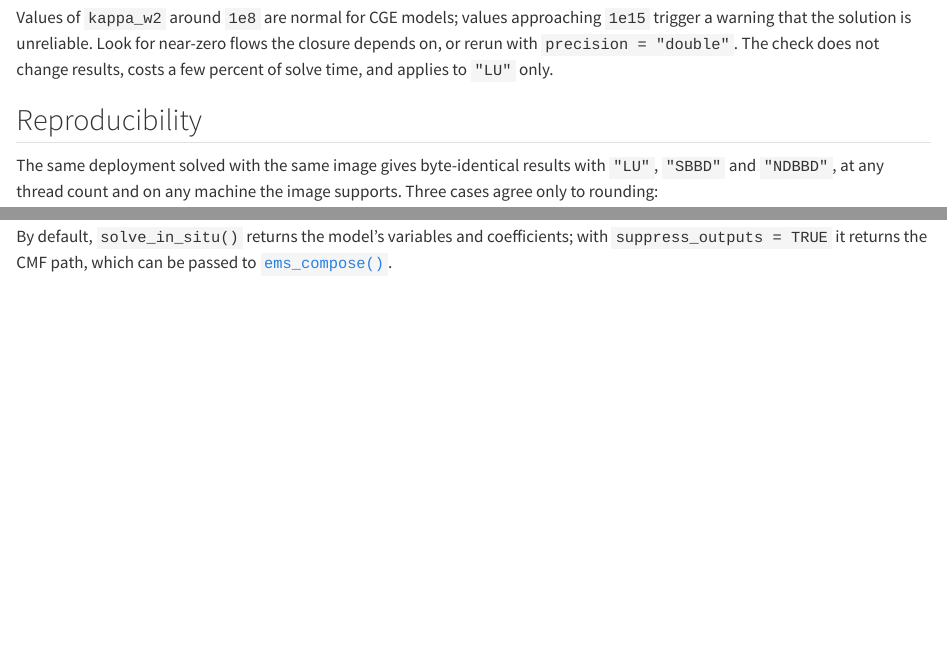
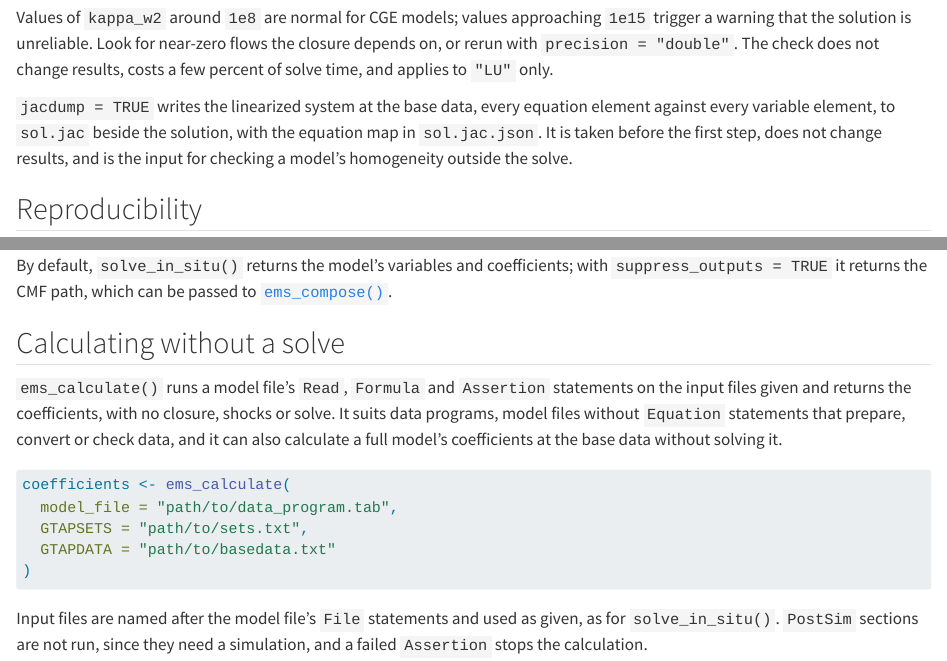
Before and after one commit to teemsphere/teemsphere.github.io, a Quarto document (solve.qmd): the page in a window 1100 px wide, from 7800 px down, and a second part further down, joined at a grey line. Rendered offline with R 4.5, knitr and Pandoc in place of Quarto, with nearby package versions.

Commit message:
ems_calculate and the Jacobian export are described

````diff
--- a/solve.qmd
+++ b/solve.qmd
@@ -287,6 +287,9 @@ Values of `kappa_w2` around `1e8` are normal for CGE models; values approaching
 Look for near-zero flows the closure depends on, or rerun with `precision = "double"`.
 The check does not change results, costs a few percent of solve time, and applies to `"LU"` only.
 
+`jacdump = TRUE` writes the linearized system at the base data, every equation element against every variable element, to `sol.jac` beside the solution, with the equation map in `sol.jac.json`.
+It is taken before the first step, does not change results, and is the input for checking a model's homogeneity outside the solve.
+
 ## Reproducibility
 
 The same deployment solved with the same image gives byte-identical results with `"LU"`, `"SBBD"` and `"NDBBD"`, at any thread count and on any machine the image supports.
@@ -416,3 +419,19 @@ solve_in_situ(
 The model file is processed exactly as `ems_model()` processes it, so in-TAB `Substitute` and `Backsolve` statements apply.
 
 By default, `solve_in_situ()` returns the model's variables and coefficients; with `suppress_outputs = TRUE` it returns the CMF path, which can be passed to [`ems_compose()`](compose.qmd).
+
+## Calculating without a solve {#calculate}
+
+`ems_calculate()` runs a model file's `Read`, `Formula` and `Assertion` statements on the input files given and returns the coefficients, with no closure, shocks or solve.
+It suits data programs, model files without `Equation` statements that prepare, convert or check data, and it can also calculate a full model's coefficients at the base data without solving it.
+
+```r
+coefficients <- ems_calculate(
+  model_file = "path/to/data_program.tab",
+  GTAPSETS = "path/to/sets.txt",
+  GTAPDATA = "path/to/basedata.txt"
+)
+```
+
+Input files are named after the model file's `File` statements and used as given, as for `solve_in_situ()`.
+`PostSim` sections are not run, since they need a simulation, and a failed `Assertion` stops the calculation.
````
